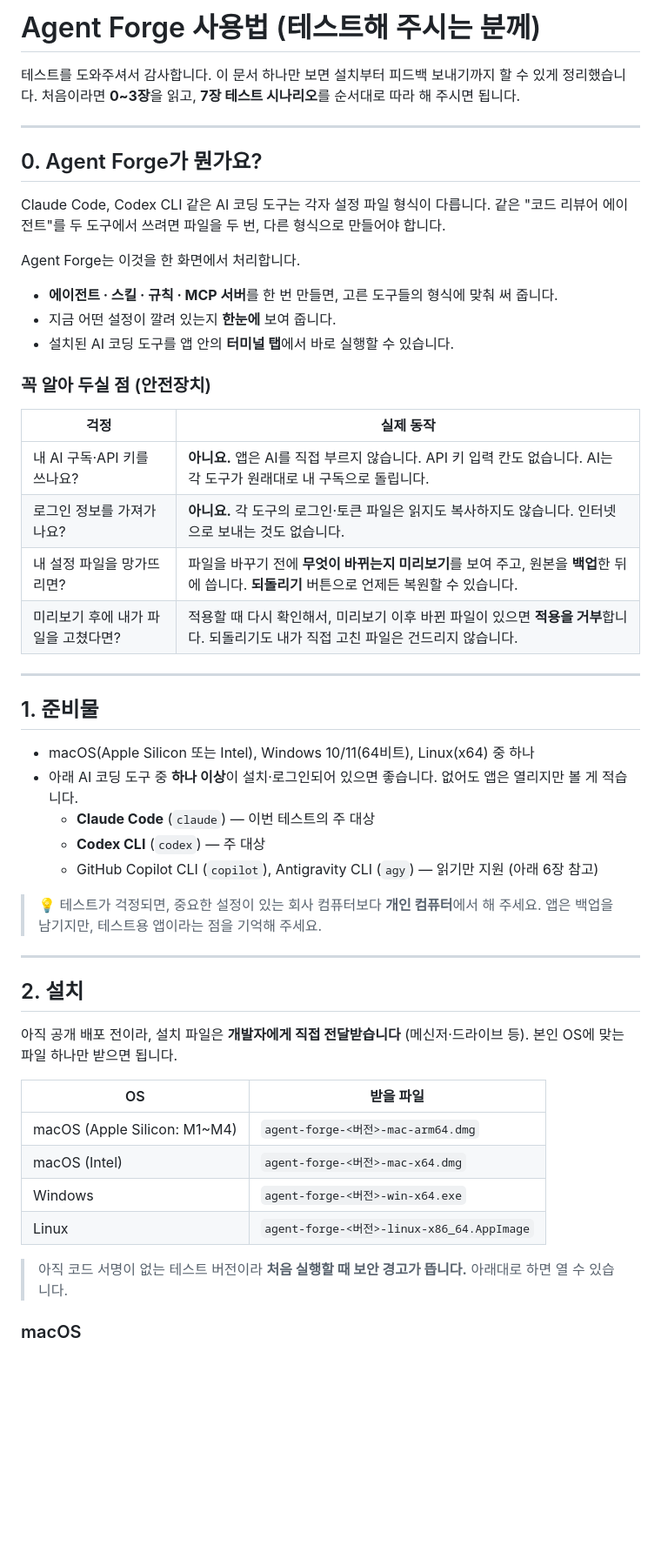
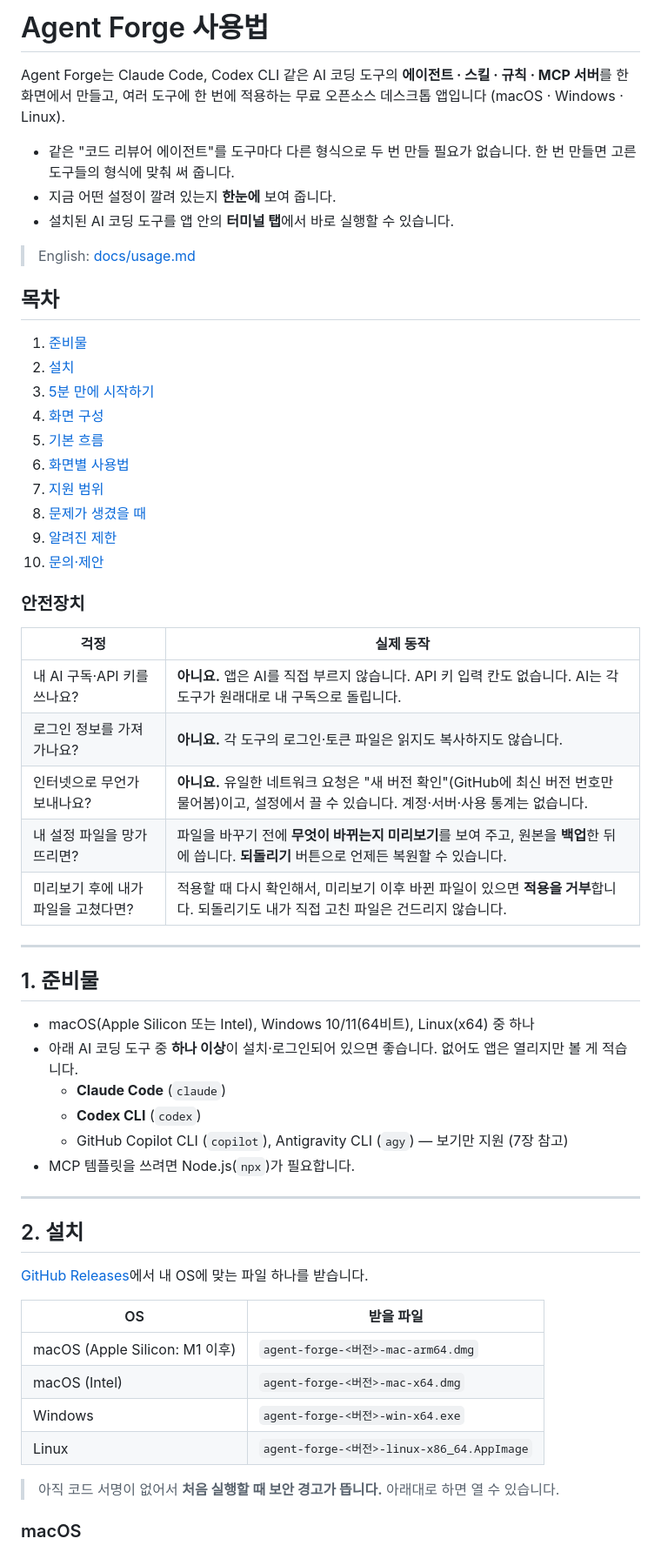
Before and after one commit to dev-aiden/agent-forge, a Markdown page: docs/ko/사용법.md, the part around one of its changes. Shown at 87% size. GitHub-like rendering; blank space fills up the shorter version.

```diff
--- a/docs/ko/사용법.md
+++ b/docs/ko/사용법.md
@@ -1,27 +1,33 @@
-# Agent Forge 사용법 (테스트해 주시는 분께)
+# Agent Forge 사용법
 
-테스트를 도와주셔서 감사합니다. 이 문서 하나만 보면 설치부터 피드백 보내기까지 할 수 있게 정리했습니다.
-처음이라면 **0~3장**을 읽고, **7장 테스트 시나리오**를 순서대로 따라 해 주시면 됩니다.
+Agent Forge는 Claude Code, Codex CLI 같은 AI 코딩 도구의 **에이전트 · 스킬 · 규칙 · MCP 서버**를 한 화면에서 만들고, 여러 도구에 한 번에 적용하는 무료 오픈소스 데스크톱 앱입니다 (macOS · Windows · Linux).
 
----
-
-## 0. Agent Forge가 뭔가요?
-
-Claude Code, Codex CLI 같은 AI 코딩 도구는 각자 설정 파일 형식이 다릅니다.
-같은 "코드 리뷰어 에이전트"를 두 도구에서 쓰려면 파일을 두 번, 다른 형식으로 만들어야 합니다.
-
-Agent Forge는 이것을 한 화면에서 처리합니다.
-
-- **에이전트 · 스킬 · 규칙 · MCP 서버**를 한 번 만들면, 고른 도구들의 형식에 맞춰 써 줍니다.
+- 같은 "코드 리뷰어 에이전트"를 도구마다 다른 형식으로 두 번 만들 필요가 없습니다. 한 번 만들면 고른 도구들의 형식에 맞춰 써 줍니다.
 - 지금 어떤 설정이 깔려 있는지 **한눈에** 보여 줍니다.
 - 설치된 AI 코딩 도구를 앱 안의 **터미널 탭**에서 바로 실행할 수 있습니다.
 
-### 꼭 알아 두실 점 (안전장치)
+> English: [docs/usage.md](../usage.md)
+
+## 목차
+
+1. [준비물](#1-준비물)
+2. [설치](#2-설치)
+3. [5분 만에 시작하기](#3-5분-만에-시작하기)
+4. [화면 구성](#4-화면-구성)
+5. [기본 흐름](#5-기본-흐름-저장--미리보기--적용--되돌리기)
+6. [화면별 사용법](#6-화면별-사용법)
+7. [지원 범위](#7-지원-범위)
+8. [문제가 생겼을 때](#8-문제가-생겼을-때)
+9. [알려진 제한](#9-알려진-제한)
+10. [문의·제안](#10-문의제안)
+
+### 안전장치
 
 | 걱정 | 실제 동작 |
 |---|---|
 | 내 AI 구독·API 키를 쓰나요? | **아니요.** 앱은 AI를 직접 부르지 않습니다. API 키 입력 칸도 없습니다. AI는 각 도구가 원래대로 내 구독으로 돌립니다. |
-| 로그인 정보를 가져가나요? | **아니요.** 각 도구의 로그인·토큰 파일은 읽지도 복사하지도 않습니다. 인터넷으로 보내는 것도 없습니다. |
+| 로그인 정보를 가져가나요? | **아니요.** 각 도구의 로그인·토큰 파일은 읽지도 복사하지도 않습니다. |
+| 인터넷으로 무언가 보내나요? | **아니요.** 유일한 네트워크 요청은 "새 버전 확인"(GitHub에 최신 버전 번호만 물어봄)이고, 설정에서 끌 수 있습니다. 계정·서버·사용 통계는 없습니다. |
 | 내 설정 파일을 망가뜨리면? | 파일을 바꾸기 전에 **무엇이 바뀌는지 미리보기**를 보여 주고, 원본을 **백업**한 뒤에 씁니다. **되돌리기** 버튼으로 언제든 복원할 수 있습니다. |
 | 미리보기 후에 내가 파일을 고쳤다면? | 적용할 때 다시 확인해서, 미리보기 이후 바뀐 파일이 있으면 **적용을 거부**합니다. 되돌리기도 내가 직접 고친 파일은 건드리지 않습니다. |
 
@@ -31,28 +37,25 @@ Agent Forge는 이것을 한 화면에서 처리합니다.
 
 - macOS(Apple Silicon 또는 Intel), Windows 10/11(64비트), Linux(x64) 중 하나
 - 아래 AI 코딩 도구 중 **하나 이상**이 설치·로그인되어 있으면 좋습니다. 없어도 앱은 열리지만 볼 게 적습니다.
-  - **Claude Code** (`claude`) — 이번 테스트의 주 대상
-  - **Codex CLI** (`codex`) — 주 대상
-  - GitHub Copilot CLI (`copilot`), Antigravity CLI (`agy`) — 읽기만 지원 (아래 6장 참고)
-
-> 💡 테스트가 걱정되면, 중요한 설정이 있는 회사 컴퓨터보다 **개인 컴퓨터**에서 해 주세요.
-> 앱은 백업을 남기지만, 테스트용 앱이라는 점을 기억해 주세요.
+  - **Claude Code** (`claude`)
+  - **Codex CLI** (`codex`)
+  - GitHub Copilot CLI (`copilot`), Antigravity CLI (`agy`) — 보기만 지원 (7장 참고)
+- MCP 템플릿을 쓰려면 Node.js(`npx`)가 필요합니다.
 
 ---
 
 ## 2. 설치
 
-아직 공개 배포 전이라, 설치 파일은 **개발자에게 직접 전달받습니다** (메신저·드라이브 등).
-본인 OS에 맞는 파일 하나만 받으면 됩니다.
+[GitHub Releases](https://github.com/dev-aiden/agent-forge/releases/latest)에서 내 OS에 맞는 파일 하나를 받습니다.
 
 | OS | 받을 파일 |
 |---|---|
-| macOS (Apple Silicon: M1~M4) | `agent-forge-<버전>-mac-arm64.dmg` |
+| macOS (Apple Silicon: M1 이후) | `agent-forge-<버전>-mac-arm64.dmg` |
 | macOS (Intel) | `agent-forge-<버전>-mac-x64.dmg` |
 | Windows | `agent-forge-<버전>-win-x64.exe` |
 | Linux | `agent-forge-<버전>-linux-x86_64.AppImage` |
 
-> 아직 코드 서명이 없는 테스트 버전이라 **처음 실행할 때 보안 경고가 뜹니다.** 아래대로 하면 열 수 있습니다.
+> 아직 코드 서명이 없어서 **처음 실행할 때 보안 경고가 뜹니다.** 아래대로 하면 열 수 있습니다.
 
 ### macOS
 
```
Also changed, not shown: other parts of docs/ko/사용법.md (+39 -82 lines), README.md (+69 -10 lines), docs/usage.md (added, +357 -0 lines), docs/images/overview.png (added), docs/images/preview.png (added), docs/images/templates.png (added), 2 other files.
